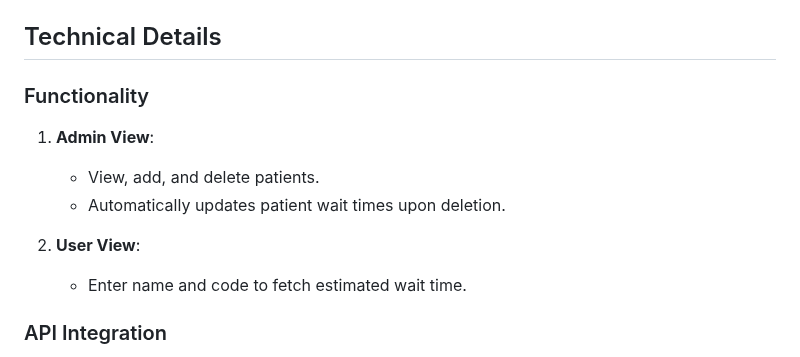
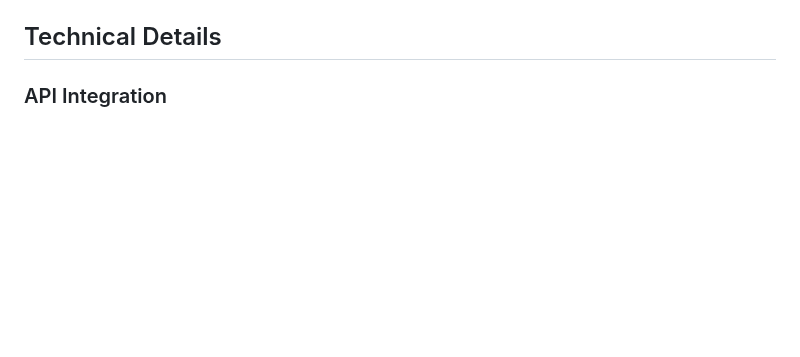
Before and after one commit to chrismugabo/cst3106_labs, a Markdown page: Lab10/hospital_triage_design_system.md, the part around one of its changes. GitHub-like rendering; blank space fills up the shorter version.

```diff
--- a/Lab10/hospital_triage_design_system.md
+++ b/Lab10/hospital_triage_design_system.md
@@ -103,12 +150,4 @@ The selected fonts provide a clean, modern aesthetic with high readability and a
 ## Technical Details
-
-### Functionality
-1. **Admin View**:
-   - View, add, and delete patients.
-   - Automatically updates patient wait times upon deletion.
-
-2. **User View**:
-   - Enter name and code to fetch estimated wait time.
 
 ### API Integration
 - **Endpoints**:
```
Also changed, not shown: other parts of Lab10/hospital_triage_design_system.md (+47 -0 lines).
